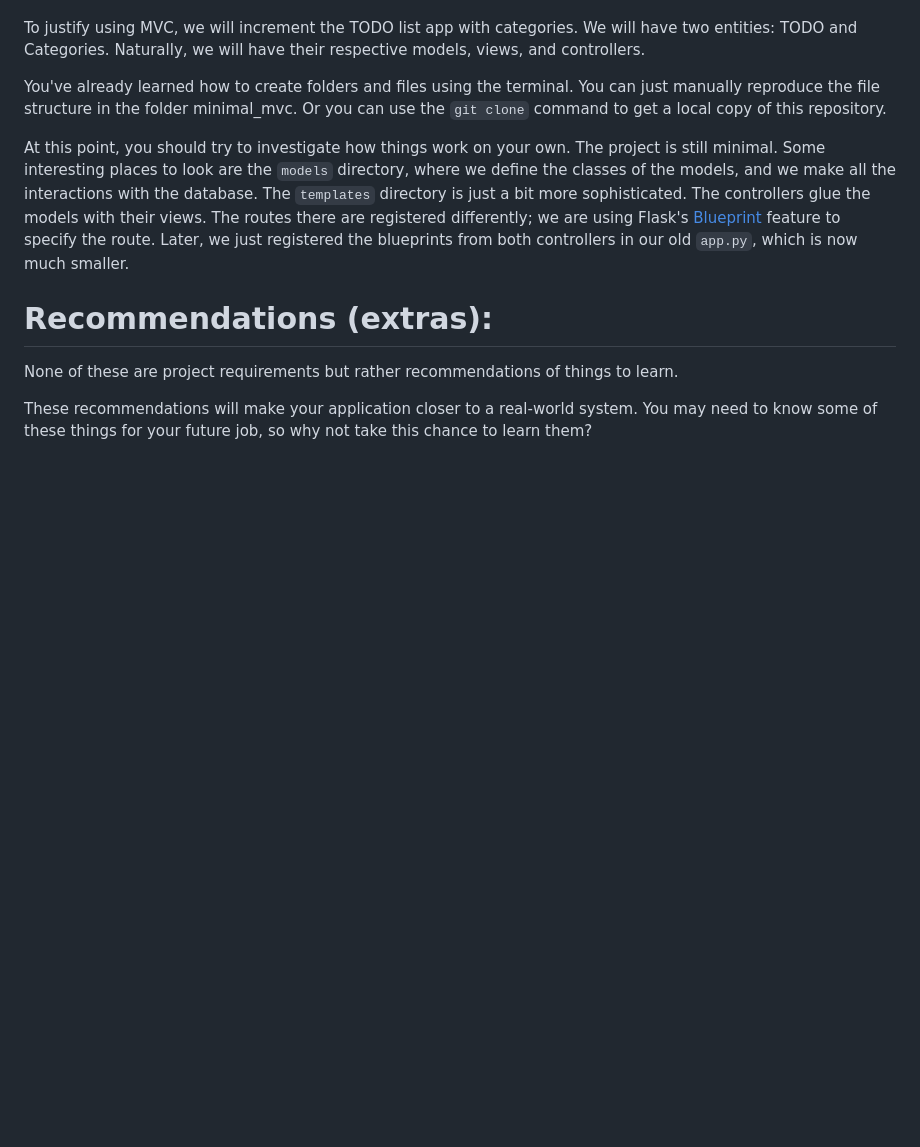
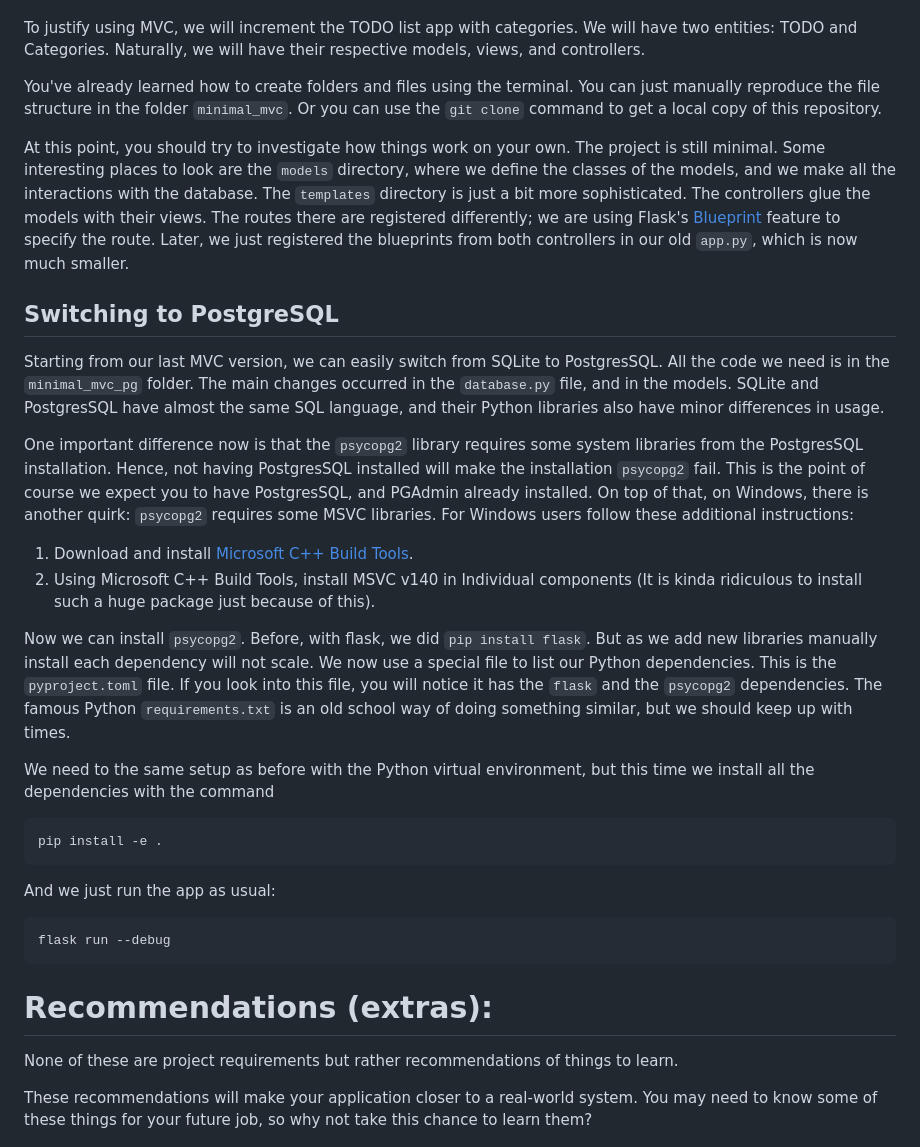
Before and after one commit to rafaelcgs10/dis2025, a Markdown page: README.md, the part around the change. Rendered like a GitHub page; blank space fills up the shorter version.

Commit message:
More on PG

````diff
--- a/README.md
+++ b/README.md
@@ -219,7 +219,7 @@ To justify using MVC, we will increment the TODO list app with categories. We wi
 Naturally, we will have their respective models, views, and controllers.
 
 You've already learned how to create folders and files using the terminal.
-You can just manually reproduce the file structure in the folder minimal_mvc. Or you can use the `git clone` command to get a local copy of this repository.
+You can just manually reproduce the file structure in the folder `minimal_mvc`. Or you can use the `git clone` command to get a local copy of this repository.
 
 At this point, you should try to investigate how things work on your own.
 The project is still minimal.
@@ -228,6 +228,39 @@ The `templates` directory is just a bit more sophisticated.
 The controllers glue the models with their views.
 The routes there are registered differently; we are using Flask's [Blueprint](https://flask.palletsprojects.com/en/stable/tutorial/views/#create-a-blueprint) feature to specify the route.
 Later, we just registered the blueprints from both controllers in our old `app.py`, which is now much smaller.
+
+## Switching to PostgreSQL
+Starting from our last MVC version, we can easily switch from SQLite to PostgresSQL.
+All the code we need is in the `minimal_mvc_pg` folder.
+The main changes occurred in the `database.py` file, and in the models.
+SQLite and PostgresSQL have almost the same SQL language, and their Python libraries also have minor differences in usage.
+
+One important difference now is that the `psycopg2` library requires some system libraries from the PostgresSQL installation.
+Hence, not having PostgresSQL installed will make the installation `psycopg2` fail.
+This is the point of course we expect you to have PostgresSQL, and PGAdmin already installed.
+On top of that, on Windows, there is another quirk: `psycopg2` requires some MSVC libraries.
+For Windows users follow these additional instructions:
+
+1. Download and install [Microsoft C++ Build Tools](https://visualstudio.microsoft.com/visual-cpp-build-tools/).
+2. Using Microsoft C++ Build Tools, install MSVC v140 in Individual components (It is kinda ridiculous to install such a huge package just because of this).
+
+Now we can install `psycopg2`.
+Before, with flask, we did `pip install flask`. But as we add new libraries manually install each dependency will not scale.
+We now use a special file to list our Python dependencies.
+This is the `pyproject.toml` file. If you look into this file, you will notice it has the `flask` and the `psycopg2` dependencies.
+The famous Python `requirements.txt` is an old school way of doing something similar, but we should keep up with times.
+
+We need to the same setup as before with the Python virtual environment, but this time we install all the dependencies with the command
+
+``` shell
+pip install -e .
+```
+
+And we just run the app as usual:
+
+``` shell
+flask run --debug
+```
 
 # Recommendations (extras):
 None of these are project requirements but rather recommendations of things to learn.
````
